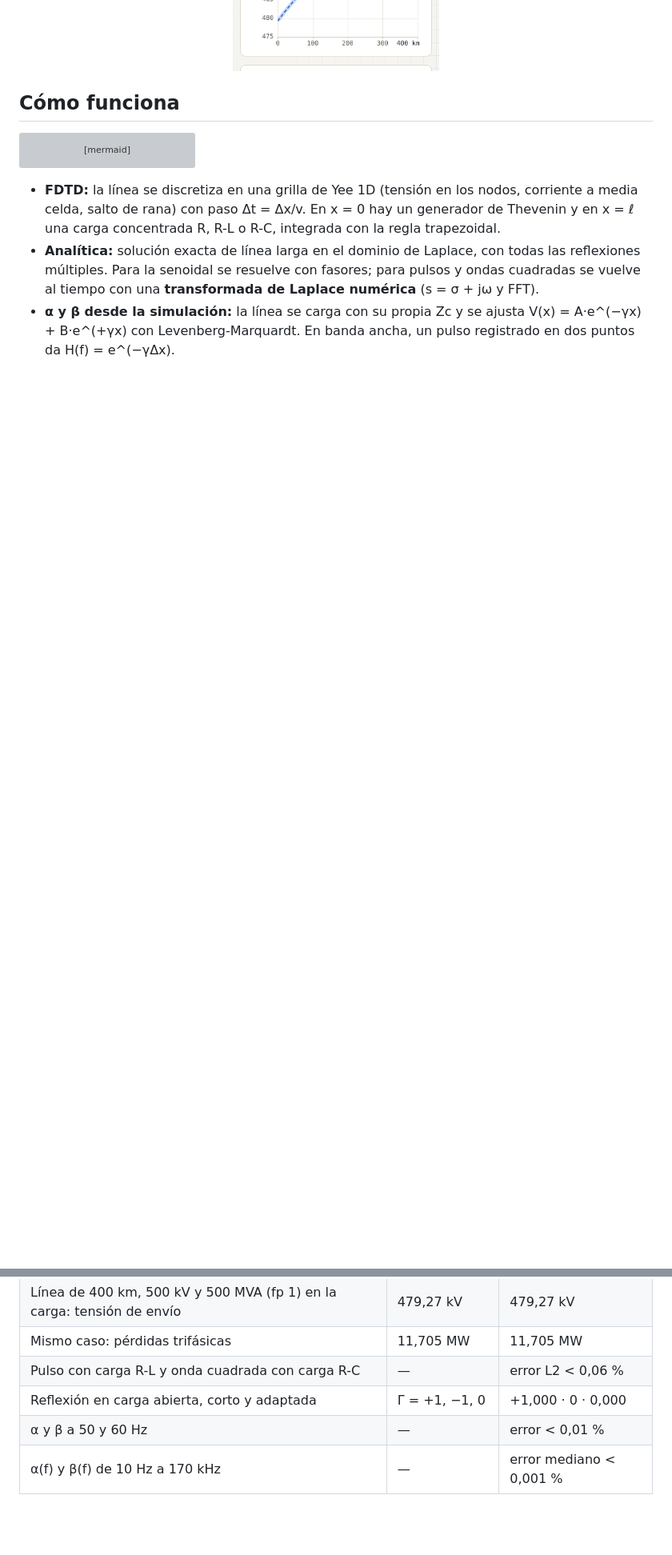
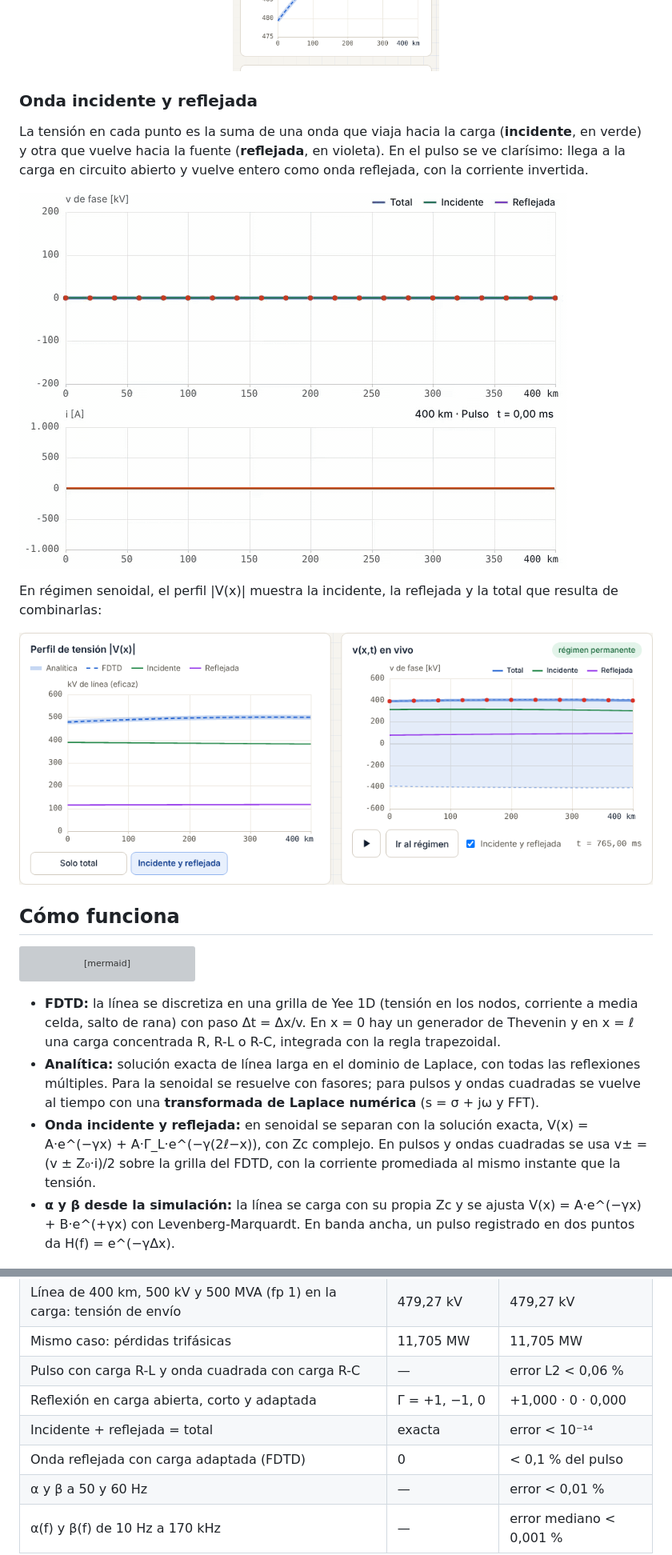
Before and after one commit to JorgeArielSantillan/simulador-lineas-transmision, a Markdown page: README.md, 2 parts joined by grey strips. Shown at 80% size. Rendered like a GitHub page; pictures changed too: docs/perfil-ondas.png (added), docs/reflexion-pulso.gif (added); blank space fills up the shorter version; grey boxes are pictures that could not be loaded.

Commit message:
Vitrina: onda incidente y reflejada, animaciones y capturas nuevas
Co-Authored-By: Claude Opus 5.5 <noreply@anthropic.com>
Claude-Session: https://claude.ai/code/session_01Y8BDcqqBeNuuJ4XcJGWvje

```diff
--- a/README.md
+++ b/README.md
@@ -33,6 +34,16 @@ Funciona en la computadora y en el celular, en **español e inglés**, y **sin s
 ![Vista de escritorio](docs/escritorio.png)
 
 <p align="center"><img src="docs/celular.png" alt="Vista en el celular" width="300"></p>
+
+### Onda incidente y reflejada
+
+La tensión en cada punto es la suma de una onda que viaja hacia la carga (**incidente**, en verde) y otra que vuelve hacia la fuente (**reflejada**, en violeta). En el pulso se ve clarísimo: llega a la carga en circuito abierto y vuelve entero como onda reflejada, con la corriente invertida.
+
+![Pulso que llega a una carga abierta y vuelve como onda reflejada](docs/reflexion-pulso.gif)
+
+En régimen senoidal, el perfil |V(x)| muestra la incidente, la reflejada y la total que resulta de combinarlas:
+
+![Perfil de tensión con onda incidente y reflejada](docs/perfil-ondas.png)
 
 ## Cómo funciona
 
@@ -50,6 +61,7 @@ flowchart LR
 
 - **FDTD:** la línea se discretiza en una grilla de Yee 1D (tensión en los nodos, corriente a media celda, salto de rana) con paso Δt = Δx/v. En x = 0 hay un generador de Thevenin y en x = ℓ una carga concentrada R, R-L o R-C, integrada con la regla trapezoidal.
 - **Analítica:** solución exacta de línea larga en el dominio de Laplace, con todas las reflexiones múltiples. Para la senoidal se resuelve con fasores; para pulsos y ondas cuadradas se vuelve al tiempo con una **transformada de Laplace numérica** (s = σ + jω y FFT).
+- **Onda incidente y reflejada:** en senoidal se separan con la solución exacta, V(x) = A·e^(−γx) + A·Γ_L·e^(−γ(2ℓ−x)), con Zc complejo. En pulsos y ondas cuadradas se usa v± = (v ± Z₀·i)/2 sobre la grilla del FDTD, con la corriente promediada al mismo instante que la tensión.
 - **α y β desde la simulación:** la línea se carga con su propia Zc y se ajusta V(x) = A·e^(−γx) + B·e^(+γx) con Levenberg-Marquardt. En banda ancha, un pulso registrado en dos puntos da H(f) = e^(−γΔx).
 
 ![Propagación: α y β medidos con FDTD contra la teoría](docs/propagacion.png)
@@ -65,6 +77,8 @@ Cada número que muestra la página se compara con una solución exacta, y hay u
 | Mismo caso: pérdidas trifásicas | 11,705 MW | 11,705 MW |
 | Pulso con carga R-L y onda cuadrada con carga R-C | — | error L2 < 0,06 % |
 | Reflexión en carga abierta, corto y adaptada | Γ = +1, −1, 0 | +1,000 · 0 · 0,000 |
+| Incidente + reflejada = total | exacta | error < 10⁻¹⁴ |
+| Onda reflejada con carga adaptada (FDTD) | 0 | < 0,1 % del pulso |
 | α y β a 50 y 60 Hz | — | error < 0,01 % |
 | α(f) y β(f) de 10 Hz a 170 kHz | — | error mediano < 0,001 % |
 
```
Also changed, not shown: other parts of README.md (+3 -1 lines), docs/pagina-completa.png, 1 other file.
